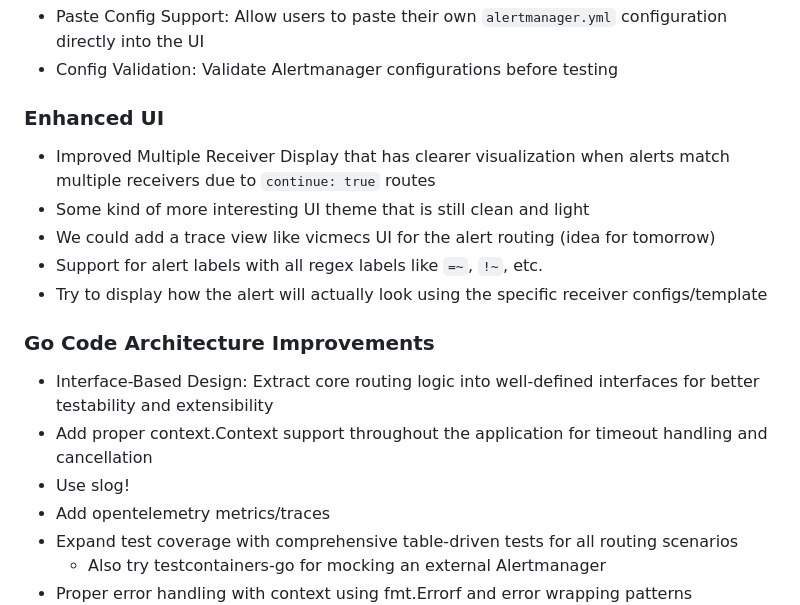
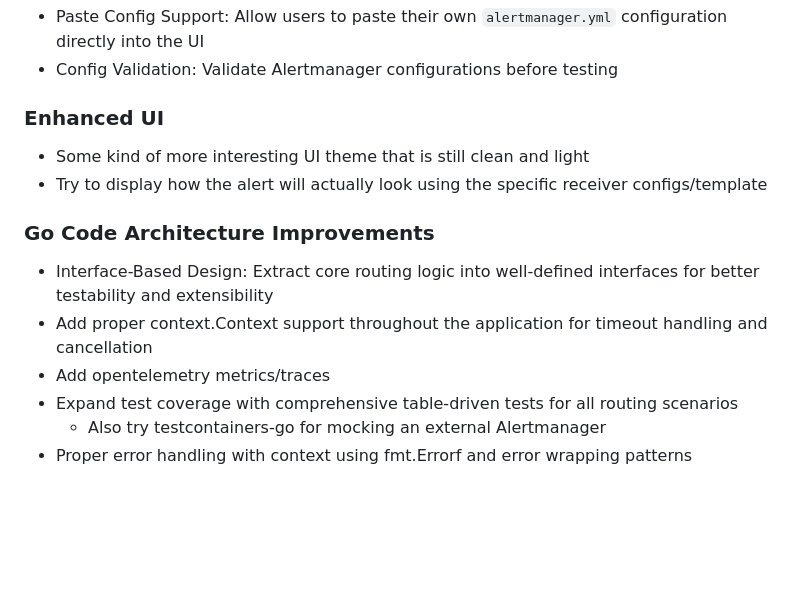
Before and after one commit to linode-obs/alertmanager-route-tester, a Markdown page: README.md, the part around the change. Rendered like a GitHub page; blank space fills up the shorter version.

Commit message:
docs: prune completed planned features

```diff
--- a/README.md
+++ b/README.md
@@ -130,17 +130,13 @@ The following features are planned for future releases:
 
 ### Enhanced UI
 
-- Improved Multiple Receiver Display that has clearer visualization when alerts match multiple receivers due to `continue: true` routes
 - Some kind of more interesting UI theme that is still clean and light
-- We could add a trace view like vicmecs UI for the alert routing (idea for tomorrow)
-- Support for alert labels with all regex labels like `=~`, `!~`, etc.
 - Try to display how the alert will actually look using the specific receiver configs/template
 
 ### Go Code Architecture Improvements
 
 - Interface-Based Design: Extract core routing logic into well-defined interfaces for better testability and extensibility
 - Add proper context.Context support throughout the application for timeout handling and cancellation
-- Use slog!
 - Add opentelemetry metrics/traces
 - Expand test coverage with comprehensive table-driven tests for all routing scenarios
   - Also try testcontainers-go for mocking an external Alertmanager
```
